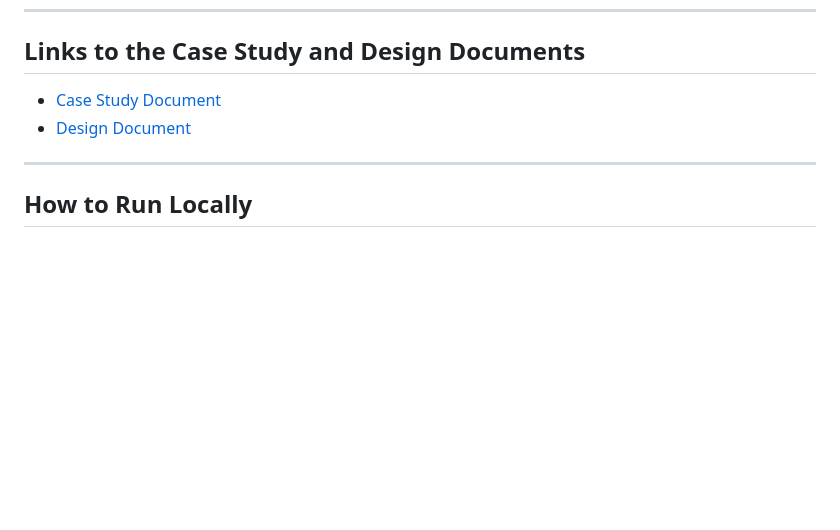
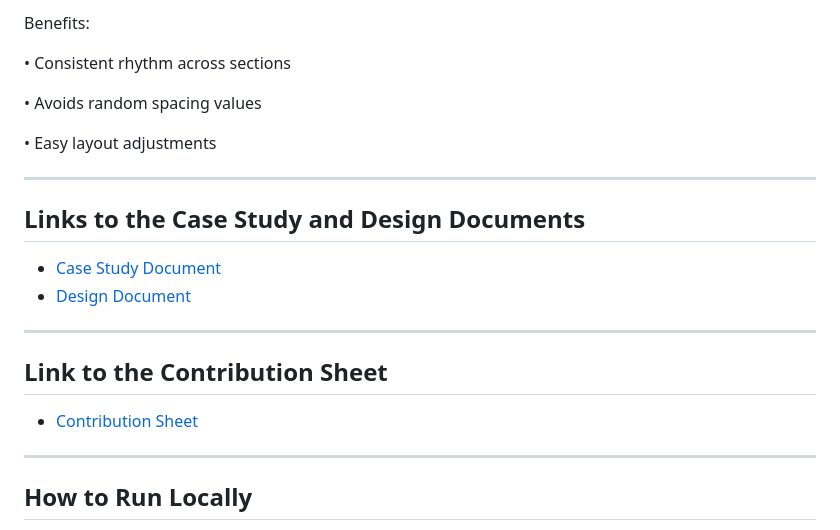
Before and after one commit to De-jola/FLAMES, a Markdown page: README.md, the part around one of its changes. Drawn GitHub-style; blank space fills up the shorter version.

Commit message:
docs: update README with styling guide section, and the link to the contribution sheet

```diff
--- a/README.md
+++ b/README.md
@@ -93,8 +187,23 @@ Think: school crush energy with modern web polish
+Benefits:
+
+• Consistent rhythm across sections
+
+• Avoids random spacing values
+
+• Easy layout adjustments
+
+---
 
 ## Links to the Case Study and Design Documents
 
 - [Case Study Document](https://docs.google.com/document/d/10sSPaC7eT5ar5xGpL0Z7Zjgmv5B9D0x_rr76d7eJwi8/edit?usp=sharing)
 - [Design Document](https://docs.google.com/document/d/1vC-gI-Z0wWPh3IMVYmDQaIPncc59SCCFuK3dXT18Fjw/edit?usp=sharing)
+
+---
+
+## Link to the Contribution Sheet
+
+- [Contribution Sheet](https://docs.google.com/spreadsheets/d/1Nsc1HQivFLCAUCfedvijar36JdNryfXvKq0AxHOzwNo/edit?usp=sharing)
 
 ---
 
```
Also changed, not shown: other parts of README.md (+94 -0 lines).
